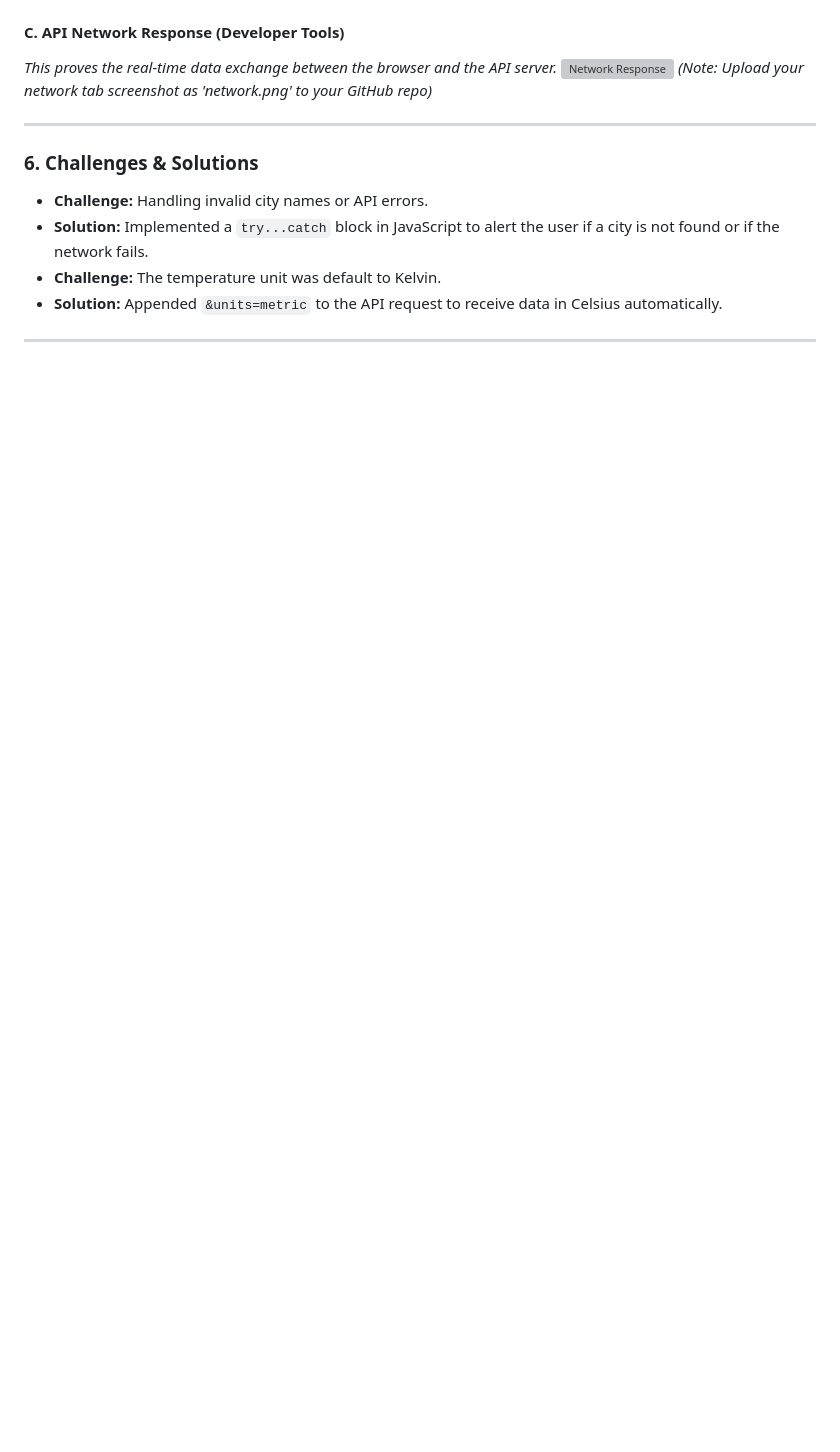
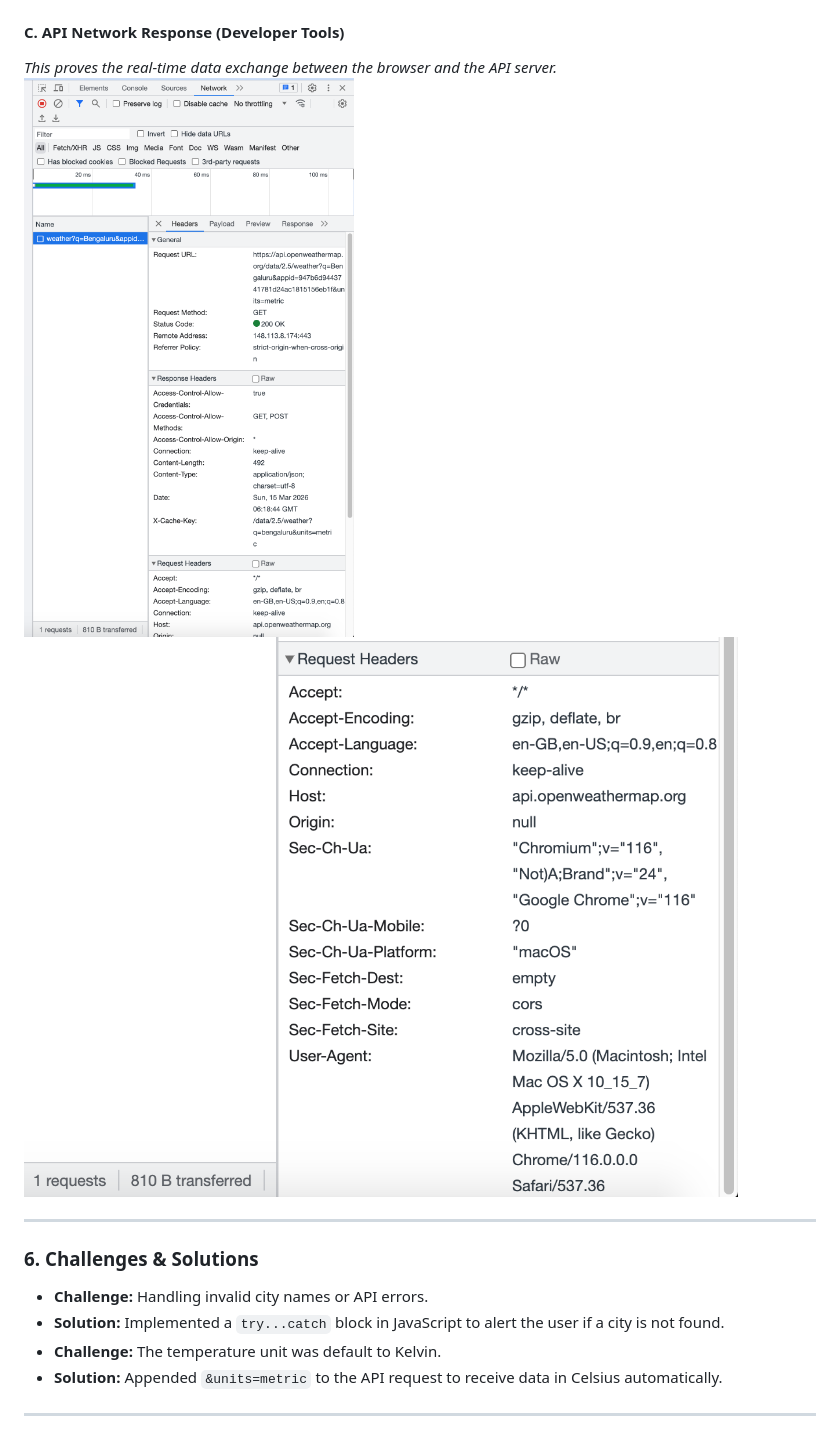
Before and after one commit to anvitapranjal18-glitch/Marvel_Induction_2026, a Markdown page: Task_02.md, the part around one of its changes. Drawn GitHub-style; blank space fills up the shorter version; grey boxes are pictures that could not be loaded.

```diff
--- a/Task_02.md
+++ b/Task_02.md
@@ -41,14 +40,14 @@ An **API (Application Programming Interface)** acts as a digital bridge between
 
 #### C. API Network Response (Developer Tools)
 *This proves the real-time data exchange between the browser and the API server.*
-![Network Response](./network.png)
-*(Note: Upload your network tab screenshot as 'network.png' to your GitHub repo)*
+![Network Part 1](./network1.png)
+![Network Part 2](./network2.png)
 
 ---
 
 ### 6. Challenges & Solutions
 * **Challenge:** Handling invalid city names or API errors.
-* **Solution:** Implemented a `try...catch` block in JavaScript to alert the user if a city is not found or if the network fails.
+* **Solution:** Implemented a `try...catch` block in JavaScript to alert the user if a city is not found.
 * **Challenge:** The temperature unit was default to Kelvin.
 * **Solution:** Appended `&units=metric` to the API request to receive data in Celsius automatically.
 
```
Also changed, not shown: other parts of Task_02.md (+4 -5 lines), code1.png (renamed from Screenshot 2026-03-15 at 11.51.06 AM.png), code2.png (renamed from Screenshot 2026-03-15 at 11.51.13 AM.png), network1.png (renamed from Screenshot 2026-03-15 at 11.49.20 AM.png), network2.png (renamed from Screenshot 2026-03-15 at 11.49.36 AM.png), weather_app.png (renamed from Screenshot 2026-03-15 at 11.48.14 AM.png).
